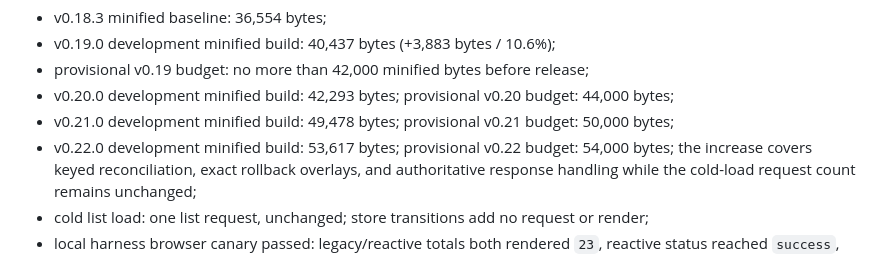
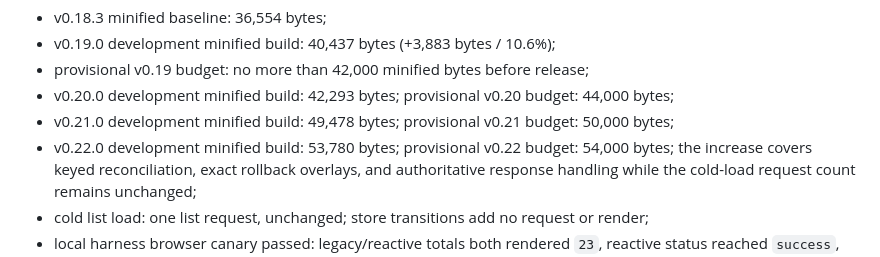
Before and after one commit to the-starters/wf-xano, a Markdown page: docs/reactive-runtime-migration-plan.md, the part around the change. Drawn GitHub-style.

Commit message:
no-mistakes(document): sync migration-plan minified byte measurement to actual build

```diff
--- a/docs/reactive-runtime-migration-plan.md
+++ b/docs/reactive-runtime-migration-plan.md
@@ -184,7 +184,7 @@ Current development measurements (2026-07-15):
 - provisional v0.19 budget: no more than 42,000 minified bytes before release;
 - v0.20.0 development minified build: 42,293 bytes; provisional v0.20 budget: 44,000 bytes;
 - v0.21.0 development minified build: 49,478 bytes; provisional v0.21 budget: 50,000 bytes;
-- v0.22.0 development minified build: 53,617 bytes; provisional v0.22 budget: 54,000 bytes;
+- v0.22.0 development minified build: 53,780 bytes; provisional v0.22 budget: 54,000 bytes;
   the increase covers keyed reconciliation, exact rollback overlays, and authoritative response
   handling while the cold-load request count remains unchanged;
 - cold list load: one list request, unchanged; store transitions add no request or render;
```
